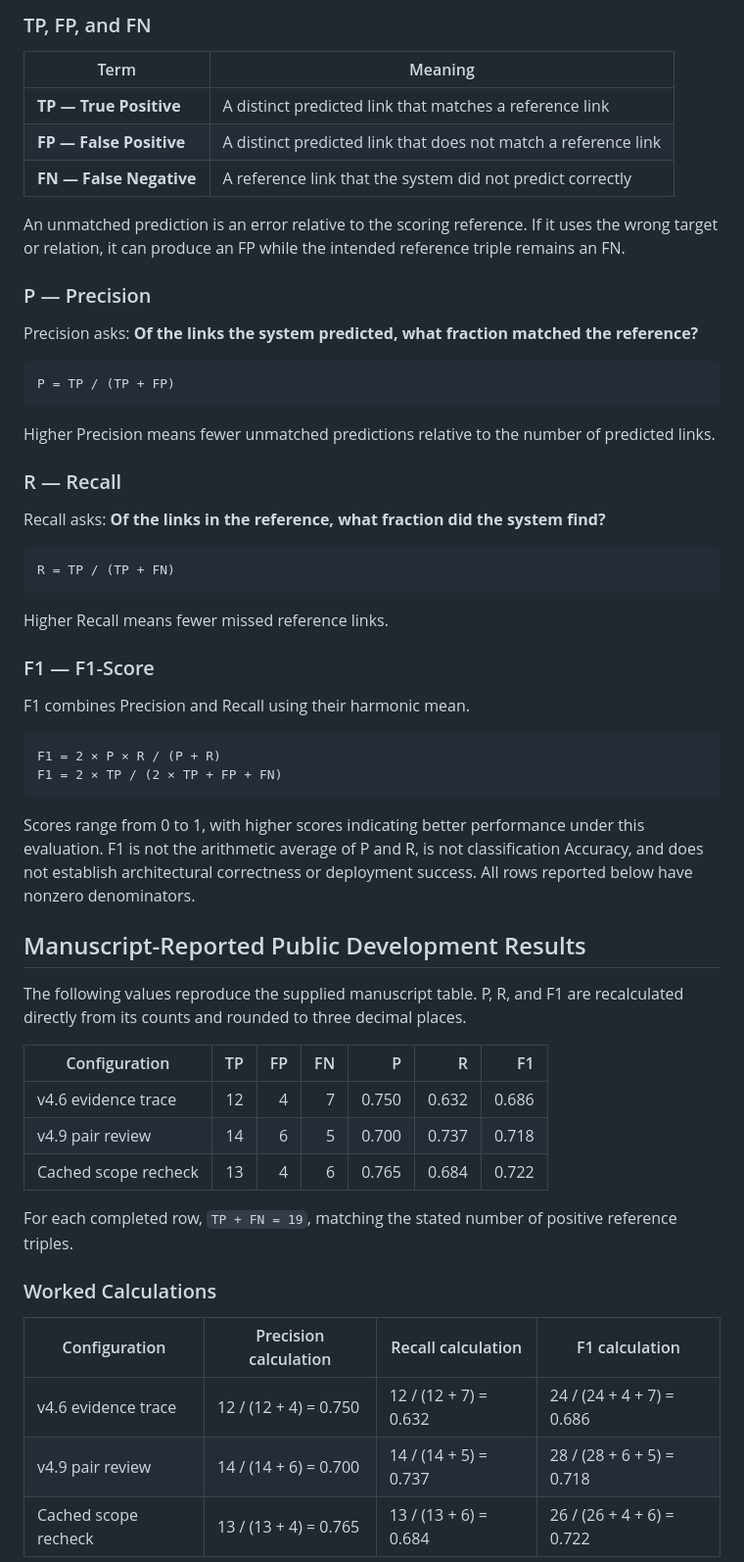
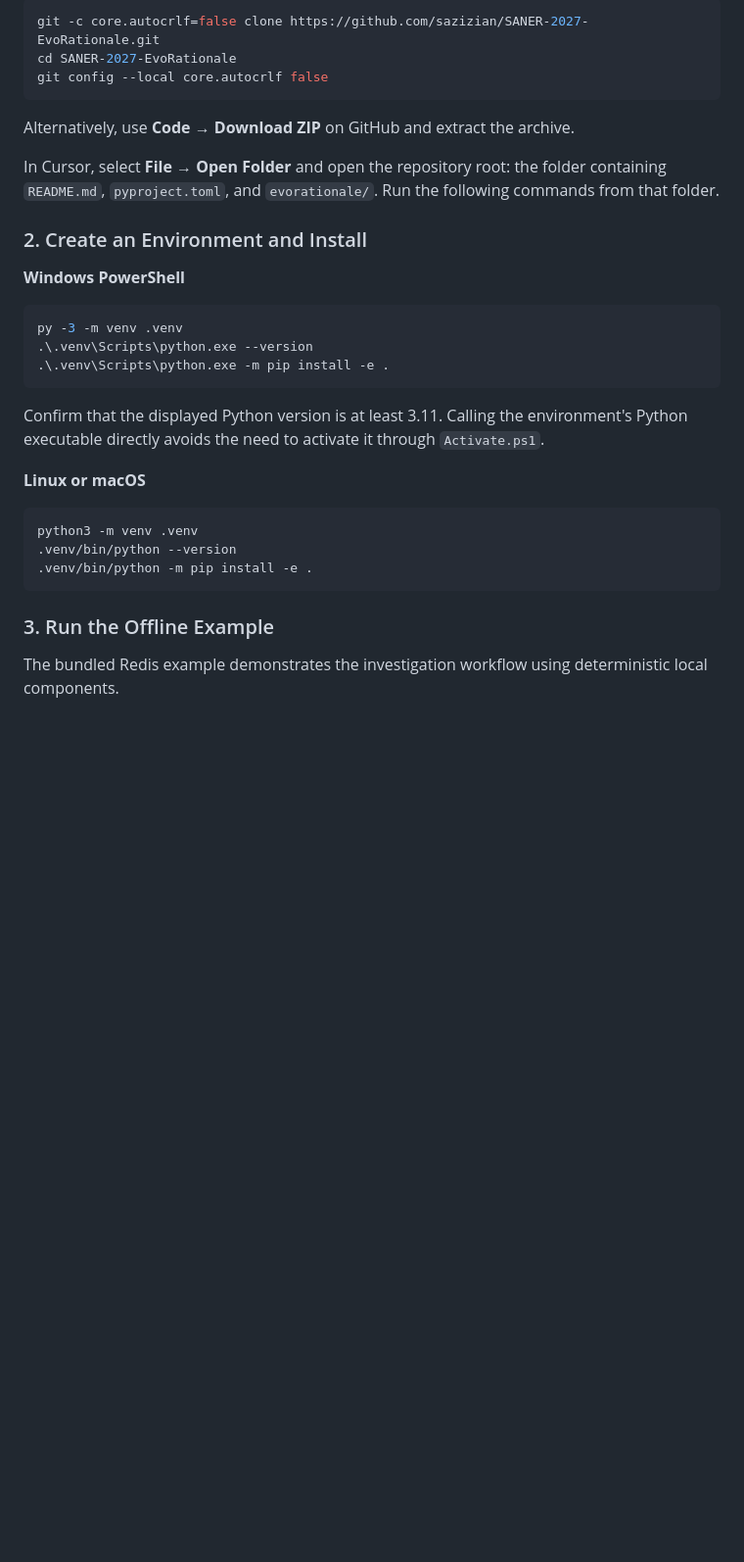
Before and after one commit to sazizian/SANER-2027-EvoRationale, a Markdown page: README.md, the part around one of its changes. Shown at 98% size. GitHub-like rendering; blank space fills up the shorter version.

Commit message:
Initial EvoRationale code and development evidence

````diff
--- a/README.md
+++ b/README.md
@@ -56,63 +34,35 @@ This case was inspected during development. Its results are development evidence
 
-### TP, FP, and FN
-
-| Term | Meaning |
-|---|---|
-| **TP — True Positive** | A distinct predicted link that matches a reference link |
-| **FP — False Positive** | A distinct predicted link that does not match a reference link |
-| **FN — False Negative** | A reference link that the system did not predict correctly |
-
-An unmatched prediction is an error relative to the scoring reference. If it uses the wrong target or relation, it can produce an FP while the intended reference triple remains an FN.
-
-### P — Precision
-
-Precision asks: **Of the links the system predicted, what fraction matched the reference?**
-
-```text
-P = TP / (TP + FP)
+```bash
+git -c core.autocrlf=false clone https://github.com/sazizian/SANER-2027-EvoRationale.git
+cd SANER-2027-EvoRationale
+git config --local core.autocrlf false
 ```
 
-Higher Precision means fewer unmatched predictions relative to the number of predicted links.
+Alternatively, use **Code → Download ZIP** on GitHub and extract the archive.
 
-### R — Recall
+In Cursor, select **File → Open Folder** and open the repository root: the folder containing `README.md`, `pyproject.toml`, and `evorationale/`. Run the following commands from that folder.
 
-Recall asks: **Of the links in the reference, what fraction did the system find?**
+### 2. Create an Environment and Install
 
-```text
-R = TP / (TP + FN)
+**Windows PowerShell**
+
+```powershell
+py -3 -m venv .venv
+.\.venv\Scripts\python.exe --version
+.\.venv\Scripts\python.exe -m pip install -e .
 ```
 
-Higher Recall means fewer missed reference links.
+Confirm that the displayed Python version is at least 3.11. Calling the environment's Python executable directly avoids the need to activate it through `Activate.ps1`.
 
-### F1 — F1-Score
+**Linux or macOS**
 
-F1 combines Precision and Recall using their harmonic mean.
-
-```text
-F1 = 2 × P × R / (P + R)
-F1 = 2 × TP / (2 × TP + FP + FN)
+```bash
+python3 -m venv .venv
+.venv/bin/python --version
+.venv/bin/python -m pip install -e .
 ```
 
-Scores range from 0 to 1, with higher scores indicating better performance under this evaluation. F1 is not the arithmetic average of P and R, is not classification Accuracy, and does not establish architectural correctness or deployment success. All rows reported below have nonzero denominators.
+### 3. Run the Offline Example
 
-## Manuscript-Reported Public Development Results
+The bundled Redis example demonstrates the investigation workflow using deterministic local components.
 
-The following values reproduce the supplied manuscript table. P, R, and F1 are recalculated directly from its counts and rounded to three decimal places.
-
-| Configuration | TP | FP | FN | P | R | F1 |
-|---|---:|---:|---:|---:|---:|---:|
-| v4.6 evidence trace | 12 | 4 | 7 | 0.750 | 0.632 | 0.686 |
-| v4.9 pair review | 14 | 6 | 5 | 0.700 | 0.737 | 0.718 |
-| Cached scope recheck | 13 | 4 | 6 | 0.765 | 0.684 | 0.722 |
-
-
-For each completed row, `TP + FN = 19`, matching the stated number of positive reference triples.
-
-### Worked Calculations
-
-| Configuration | Precision calculation | Recall calculation | F1 calculation |
-|---|---|---|---|
-| v4.6 evidence trace | 12 / (12 + 4) = 0.750 | 12 / (12 + 7) = 0.632 | 24 / (24 + 4 + 7) = 0.686 |
-| v4.9 pair review | 14 / (14 + 6) = 0.700 | 14 / (14 + 5) = 0.737 | 28 / (28 + 6 + 5) = 0.718 |
-| Cached scope recheck | 13 / (13 + 4) = 0.765 | 13 / (13 + 6) = 0.684 | 26 / (26 + 4 + 6) = 0.722 |
-
````
Also changed, not shown: other parts of README.md (+205 -135 lines).
